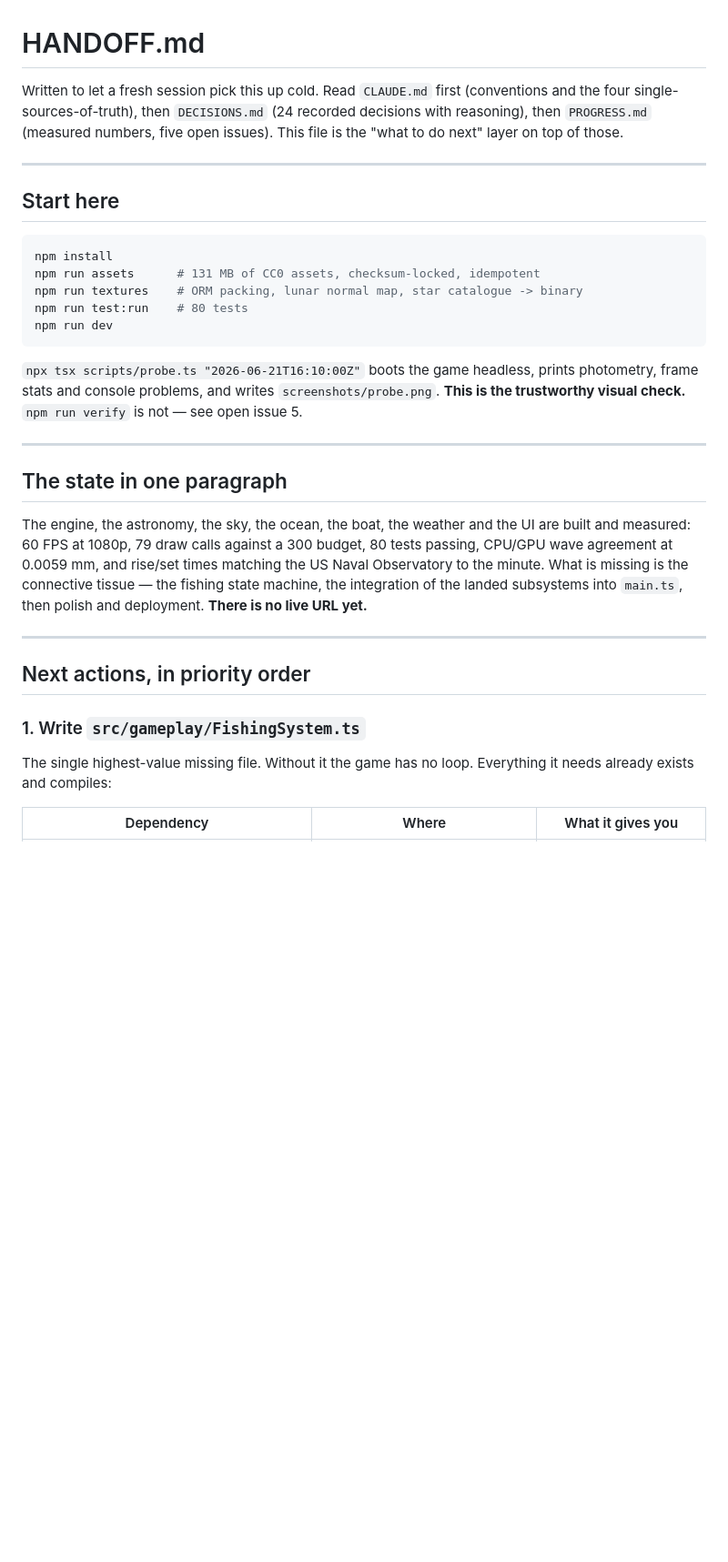
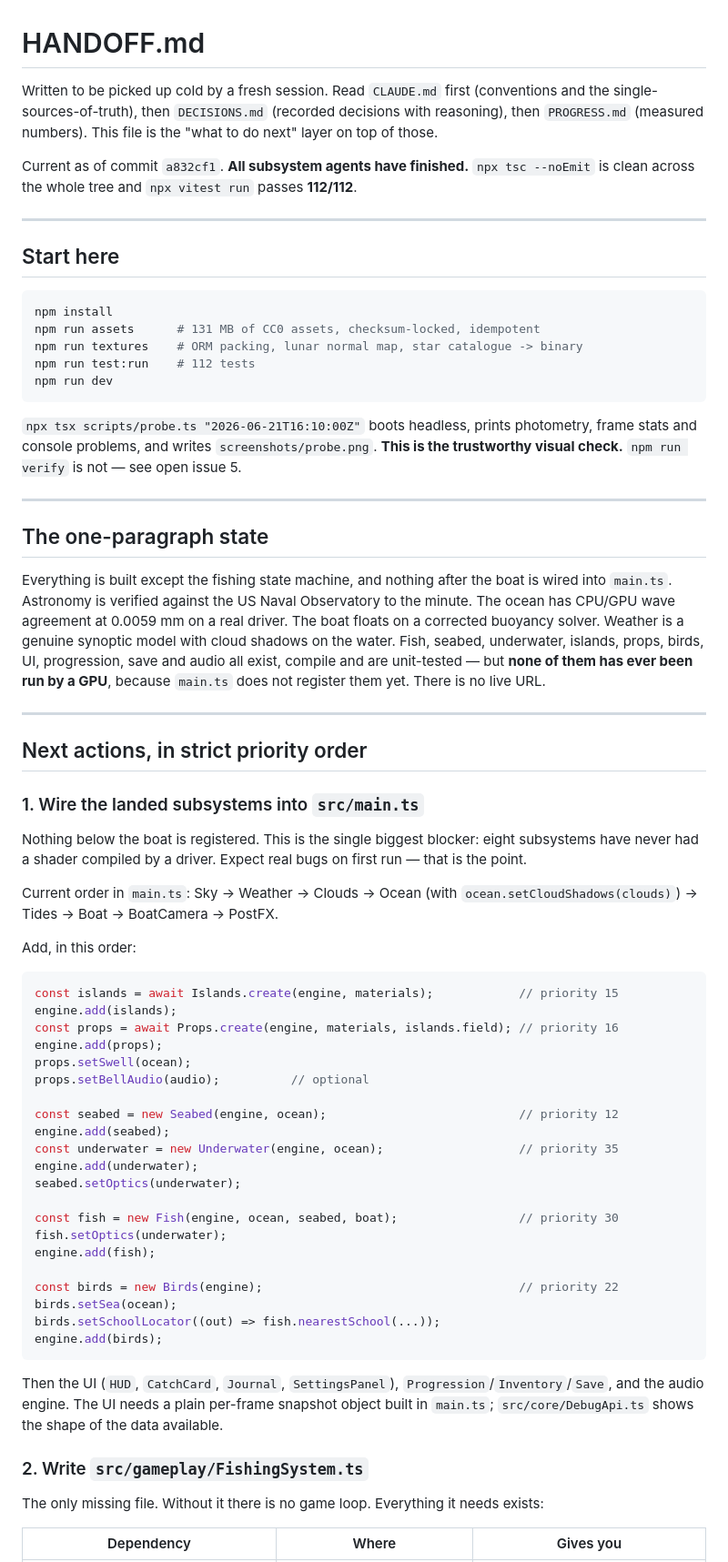
Before and after one commit to winchxyz/endless-fishing, a Markdown page: HANDOFF.md, the part around one of its changes. Shown at 91% size. Drawn GitHub-style; blank space fills up the shorter version.

Commit message:
Rewrite HANDOFF against disk now that every subsystem agent has landed

````diff
--- a/HANDOFF.md
+++ b/HANDOFF.md
@@ -1,9 +1,11 @@
 # HANDOFF.md
 
-Written to let a fresh session pick this up cold. Read `CLAUDE.md` first (conventions and the
-four single-sources-of-truth), then `DECISIONS.md` (24 recorded decisions with reasoning), then
-`PROGRESS.md` (measured numbers, five open issues). This file is the "what to do next" layer on
-top of those.
+Written to be picked up cold by a fresh session. Read `CLAUDE.md` first (conventions and the
+single-sources-of-truth), then `DECISIONS.md` (recorded decisions with reasoning), then
+`PROGRESS.md` (measured numbers). This file is the "what to do next" layer on top of those.
+
+Current as of commit `a832cf1`. **All subsystem agents have finished.** `npx tsc --noEmit` is
+clean across the whole tree and `npx vitest run` passes **112/112**.
 
 ---
 
@@ -13,32 +15,71 @@ top of those.
 npm install
 npm run assets      # 131 MB of CC0 assets, checksum-locked, idempotent
 npm run textures    # ORM packing, lunar normal map, star catalogue -> binary
-npm run test:run    # 80 tests
+npm run test:run    # 112 tests
 npm run dev
 ```
 
-`npx tsx scripts/probe.ts "2026-06-21T16:10:00Z"` boots the game headless, prints photometry,
-frame stats and console problems, and writes `screenshots/probe.png`. **This is the trustworthy
-visual check.** `npm run verify` is not — see open issue 5.
+`npx tsx scripts/probe.ts "2026-06-21T16:10:00Z"` boots headless, prints photometry, frame stats
+and console problems, and writes `screenshots/probe.png`. **This is the trustworthy visual
+check.** `npm run verify` is not — see open issue 5.
 
 ---
 
-## The state in one paragraph
+## The one-paragraph state
 
-The engine, the astronomy, the sky, the ocean, the boat, the weather and the UI are built and
-measured: 60 FPS at 1080p, 79 draw calls against a 300 budget, 80 tests passing, CPU/GPU wave
-agreement at 0.0059 mm, and rise/set times matching the US Naval Observatory to the minute. What
-is missing is the connective tissue — the fishing state machine, the integration of the landed
-subsystems into `main.ts`, then polish and deployment. **There is no live URL yet.**
+Everything is built except the fishing state machine, and nothing after the boat is wired into
+`main.ts`. Astronomy is verified against the US Naval Observatory to the minute. The ocean has
+CPU/GPU wave agreement at 0.0059 mm on a real driver. The boat floats on a corrected buoyancy
+solver. Weather is a genuine synoptic model with cloud shadows on the water. Fish, seabed,
+underwater, islands, props, birds, UI, progression, save and audio all exist, compile and are
+unit-tested — but **none of them has ever been run by a GPU**, because `main.ts` does not
+register them yet. There is no live URL.
 
 ---
 
-## Next actions, in priority order
+## Next actions, in strict priority order
 
-### 1. Write `src/gameplay/FishingSystem.ts`
+### 1. Wire the landed subsystems into `src/main.ts`
 
-The single highest-value missing file. Without it the game has no loop. Everything it needs
-already exists and compiles:
+Nothing below the boat is registered. This is the single biggest blocker: eight subsystems have
+never had a shader compiled by a driver. Expect real bugs on first run — that is the point.
 
-| Dependency | Where | What it gives you |
+Current order in `main.ts`: Sky → Weather → Clouds → Ocean (with `ocean.setCloudShadows(clouds)`)
+→ Tides → Boat → BoatCamera → PostFX.
+
+Add, in this order:
+
+```ts
+const islands = await Islands.create(engine, materials);            // priority 15
+engine.add(islands);
+const props = await Props.create(engine, materials, islands.field); // priority 16
+engine.add(props);
+props.setSwell(ocean);
+props.setBellAudio(audio);          // optional
+
+const seabed = new Seabed(engine, ocean);                           // priority 12
+engine.add(seabed);
+const underwater = new Underwater(engine, ocean);                   // priority 35
+engine.add(underwater);
+seabed.setOptics(underwater);
+
+const fish = new Fish(engine, ocean, seabed, boat);                 // priority 30
+fish.setOptics(underwater);
+engine.add(fish);
+
+const birds = new Birds(engine);                                    // priority 22
+birds.setSea(ocean);
+birds.setSchoolLocator((out) => fish.nearestSchool(...));
+engine.add(birds);
+```
+
+Then the UI (`HUD`, `CatchCard`, `Journal`, `SettingsPanel`), `Progression`/`Inventory`/`Save`,
+and the audio engine. The UI needs a plain per-frame snapshot object built in `main.ts`;
+`src/core/DebugApi.ts` shows the shape of the data available.
+
+### 2. Write `src/gameplay/FishingSystem.ts`
+
+The only missing file. Without it there is no game loop. Everything it needs exists:
+
+| Dependency | Where | Gives you |
 |---|---|---|
````
Also changed, not shown: other parts of HANDOFF.md (+81 -77 lines).
